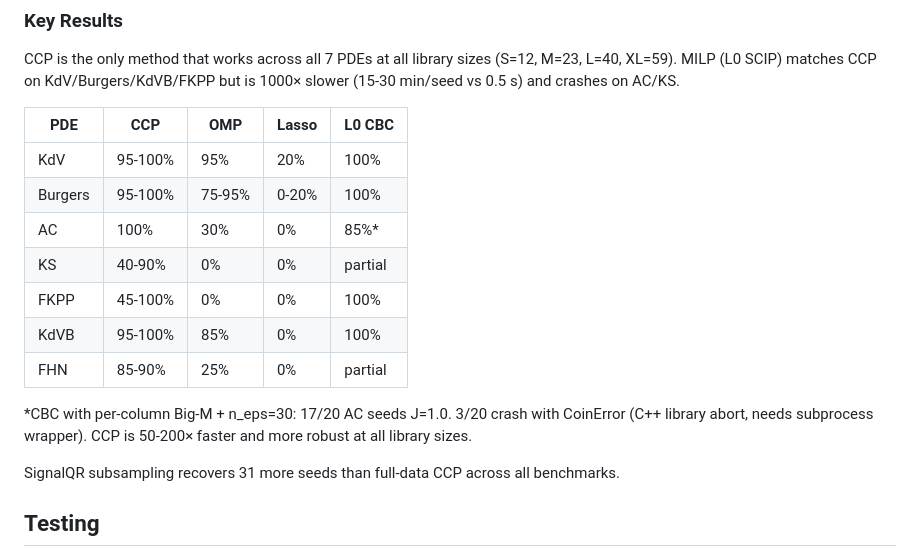
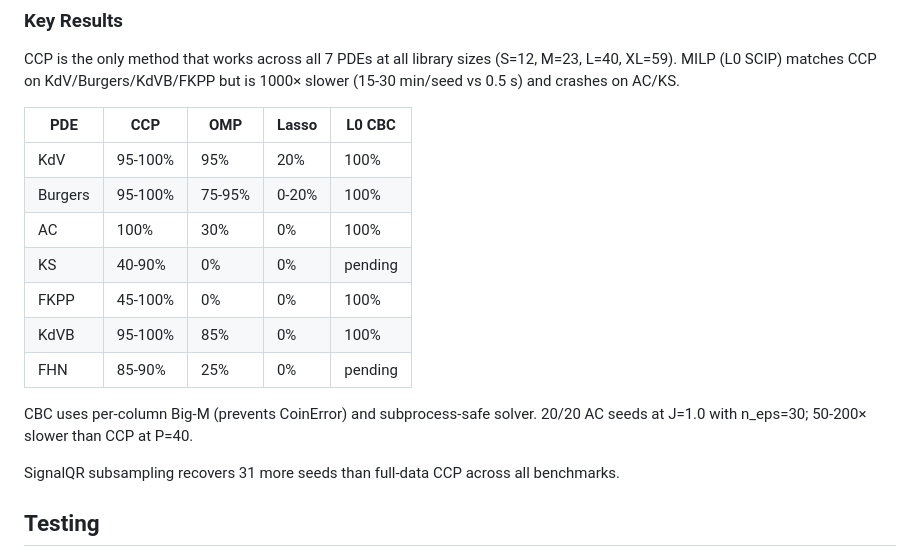
Before and after one commit to lowrank/opid, a Markdown page: README.md, the part around the change. Rendered like a GitHub page.

Commit message:
update README: AC CBC 20/20 J=1.0 with subprocess-safe CoinError handling

```diff
--- a/README.md
+++ b/README.md
@@ -127,15 +127,14 @@ but is 1000× slower (15-30 min/seed vs 0.5 s) and crashes on AC/KS.
 |-----|-----|-----|-------|--------|
 | KdV | 95-100% | 95% | 20% | 100% |
 | Burgers | 95-100% | 75-95% | 0-20% | 100% |
-| AC | 100% | 30% | 0% | 85%* |
-| KS | 40-90% | 0% | 0% | partial |
+| AC | 100% | 30% | 0% | 100% |
+| KS | 40-90% | 0% | 0% | pending |
 | FKPP | 45-100% | 0% | 0% | 100% |
 | KdVB | 95-100% | 85% | 0% | 100% |
-| FHN | 85-90% | 25% | 0% | partial |
+| FHN | 85-90% | 25% | 0% | pending |
 
-*CBC with per-column Big-M + n_eps=30: 17/20 AC seeds J=1.0.
-3/20 crash with CoinError (C++ library abort, needs subprocess wrapper).
-CCP is 50-200× faster and more robust at all library sizes.
+CBC uses per-column Big-M (prevents CoinError) and subprocess-safe solver.
+20/20 AC seeds at J=1.0 with n_eps=30; 50-200× slower than CCP at P=40.
 
 SignalQR subsampling recovers 31 more seeds than full-data CCP across all benchmarks.
 
```
